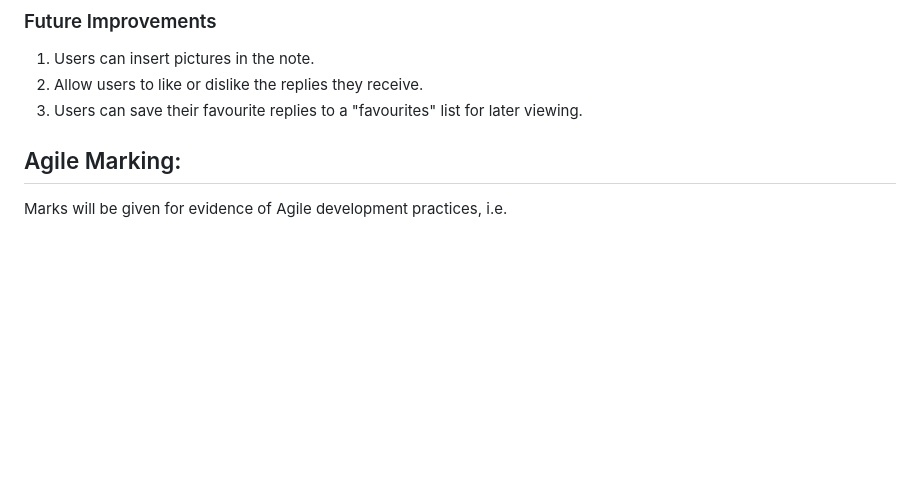
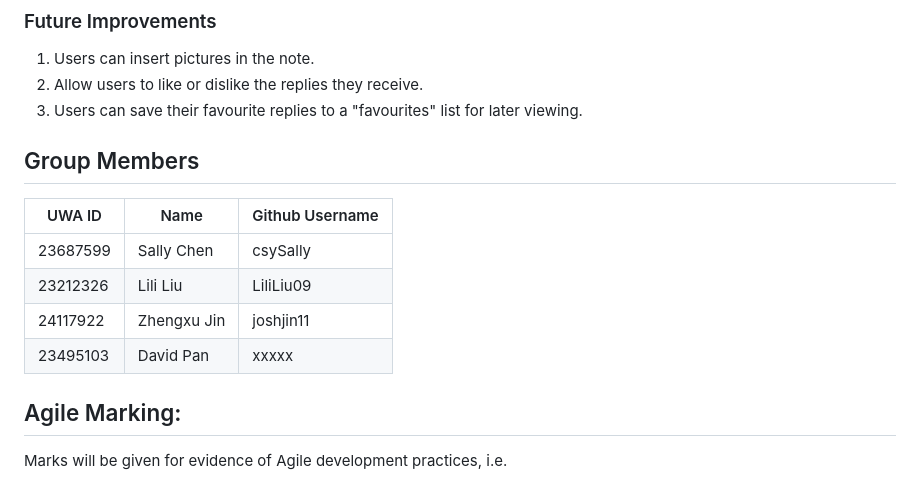
Before and after one commit to csySally/AgileWebProject_Drifter, a Markdown page: README.md, the part around the change. GitHub-like rendering; blank space fills up the shorter version.

Commit message:
Update README: add group members details

```diff
--- a/README.md
+++ b/README.md
@@ -37,6 +37,15 @@ Users can view the replies received to the notes they send.
 1. Users can insert pictures in the note.
 2. Allow users to like or dislike the replies they receive.
 3. Users can save their favourite replies to a "favourites" list for later viewing.
+
+## Group Members
+
+| UWA ID   | Name        | Github Username |
+| -------- | ----------- | --------------- |
+| 23687599 | Sally Chen  | csySally        |
+| 23212326 | Lili Liu    | LiliLiu09       |
+| 24117922 | Zhengxu Jin | joshjin11       |
+| 23495103 | David Pan   | xxxxx           |
 
 ## Agile Marking:
 
```
